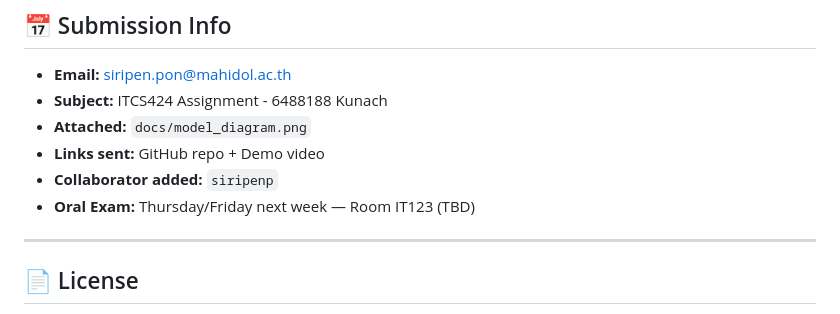
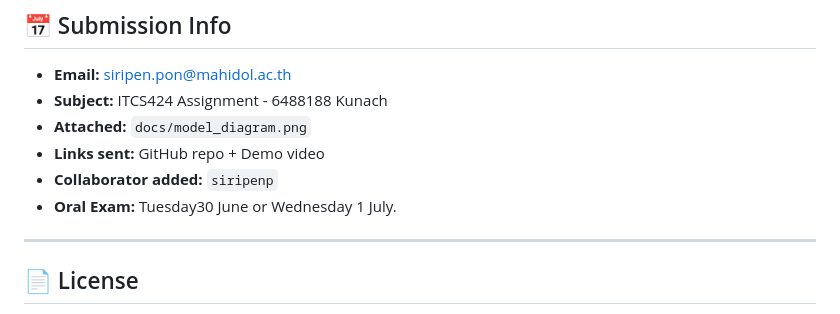
Before and after one commit to SiengFA/football-jersey-store-itcs424, a Markdown page: football_jersey_store/README.md, the part around the change. Rendered like a GitHub page.

Commit message:
Change oral exam date in README
Updated oral exam date in README.

```diff
--- a/football_jersey_store/README.md
+++ b/football_jersey_store/README.md
@@ -108,7 +108,7 @@ App opens in Chrome — wait 1–3 minutes for first build.
 - **Attached:** `docs/model_diagram.png`
 - **Links sent:** GitHub repo + Demo video
 - **Collaborator added:** `siripenp`
-- **Oral Exam:** Thursday/Friday next week — Room IT123 (TBD)
+- **Oral Exam:** Tuesday30 June or Wednesday 1 July.
 
 ---
 
```
